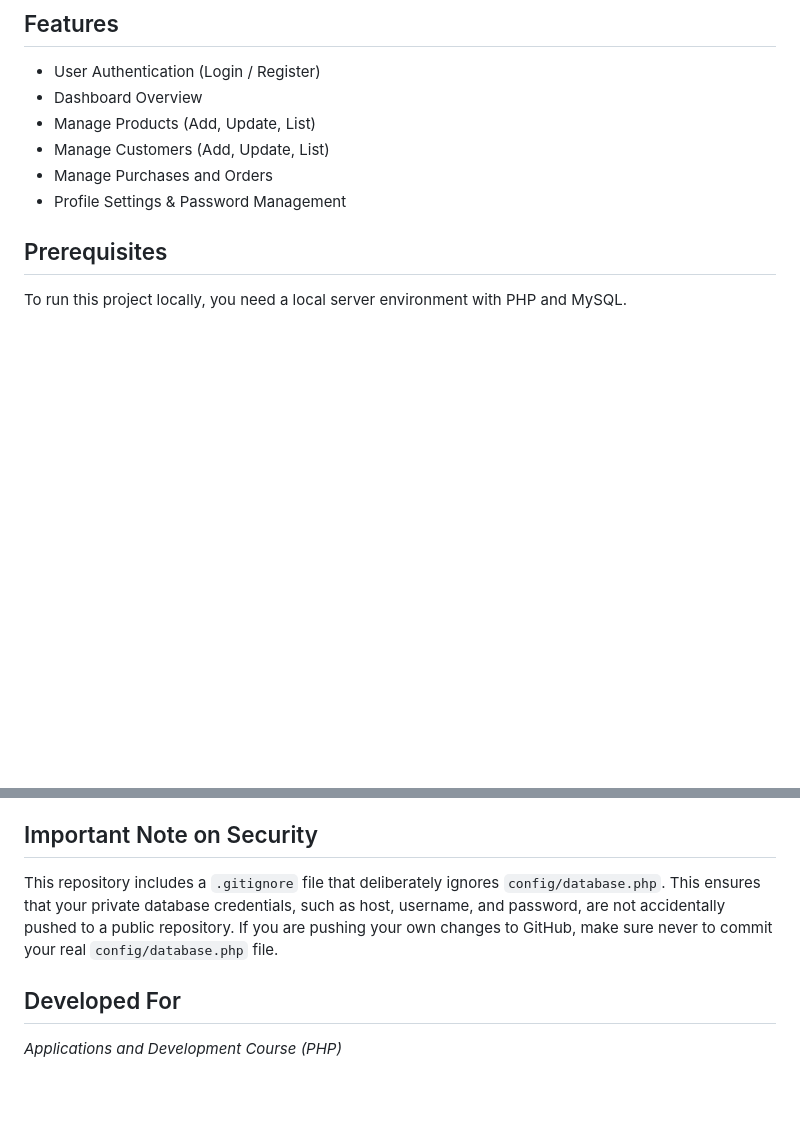
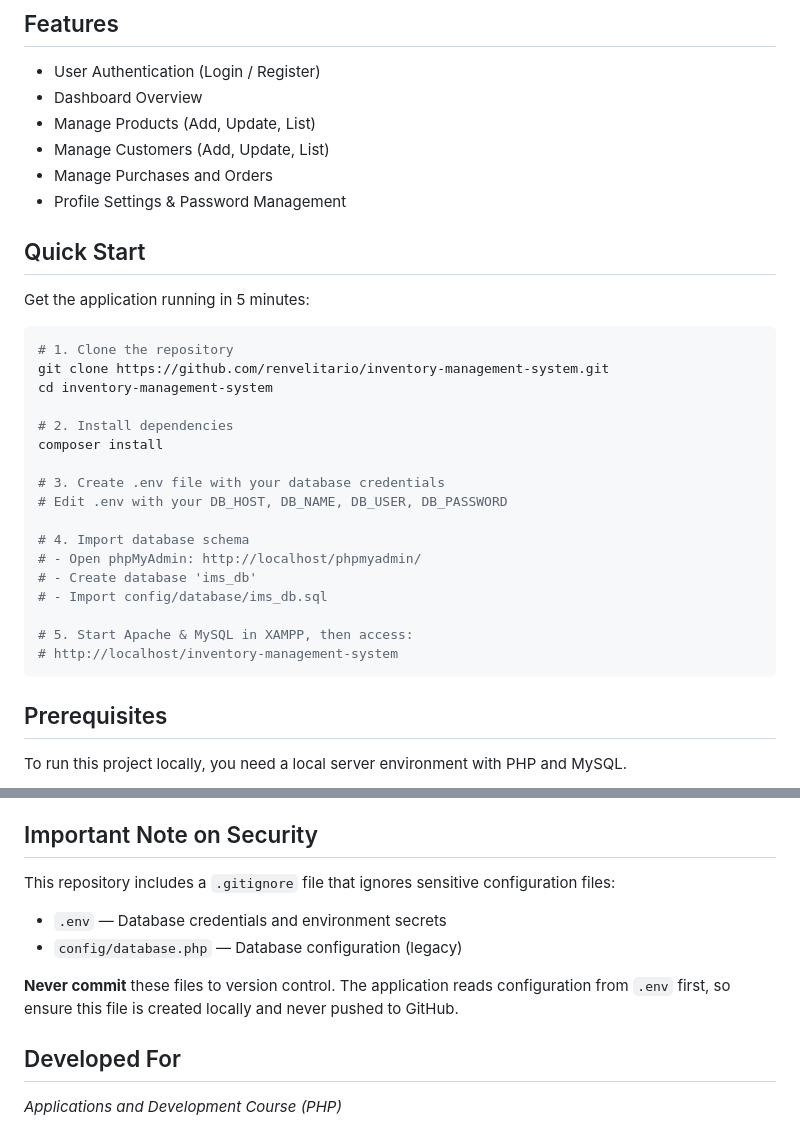
Before and after one commit to renvelitario/inventory-management-system, a Markdown page: README.md, 2 parts joined by grey strips. Rendered like a GitHub page; blank space fills up the shorter version.

````diff
--- a/README.md
+++ b/README.md
@@ -11,6 +11,30 @@ This project was developed as part of an Applications and Development course and
 - Manage Customers (Add, Update, List)
 - Manage Purchases and Orders
 - Profile Settings & Password Management
+
+## Quick Start
+
+Get the application running in 5 minutes:
+
+```bash
+# 1. Clone the repository
+git clone https://github.com/renvelitario/inventory-management-system.git
+cd inventory-management-system
+
+# 2. Install dependencies
+composer install
+
+# 3. Create .env file with your database credentials
+# Edit .env with your DB_HOST, DB_NAME, DB_USER, DB_PASSWORD
+
+# 4. Import database schema
+# - Open phpMyAdmin: http://localhost/phpmyadmin/
+# - Create database 'ims_db'
+# - Import config/database/ims_db.sql
+
+# 5. Start Apache & MySQL in XAMPP, then access:
+# http://localhost/inventory-management-system
+```
 
 ## Prerequisites
 To run this project locally, you need a local server environment with PHP and MySQL.
@@ -68,6 +131,11 @@ Once the database is set up and configured, you can access the system through yo
 
 ## Important Note on Security
-This repository includes a `.gitignore` file that deliberately ignores `config/database.php`. This ensures that your private database credentials, such as host, username, and password, are not accidentally pushed to a public repository. If you are pushing your own changes to GitHub, make sure never to commit your real `config/database.php` file.
+
+This repository includes a `.gitignore` file that ignores sensitive configuration files:
+- `.env` — Database credentials and environment secrets
+- `config/database.php` — Database configuration (legacy)
+
+**Never commit** these files to version control. The application reads configuration from `.env` first, so ensure this file is created locally and never pushed to GitHub.
 
 ## Developed For
 *Applications and Development Course (PHP)*
````
Also changed, not shown: other parts of README.md (+69 -30 lines).
